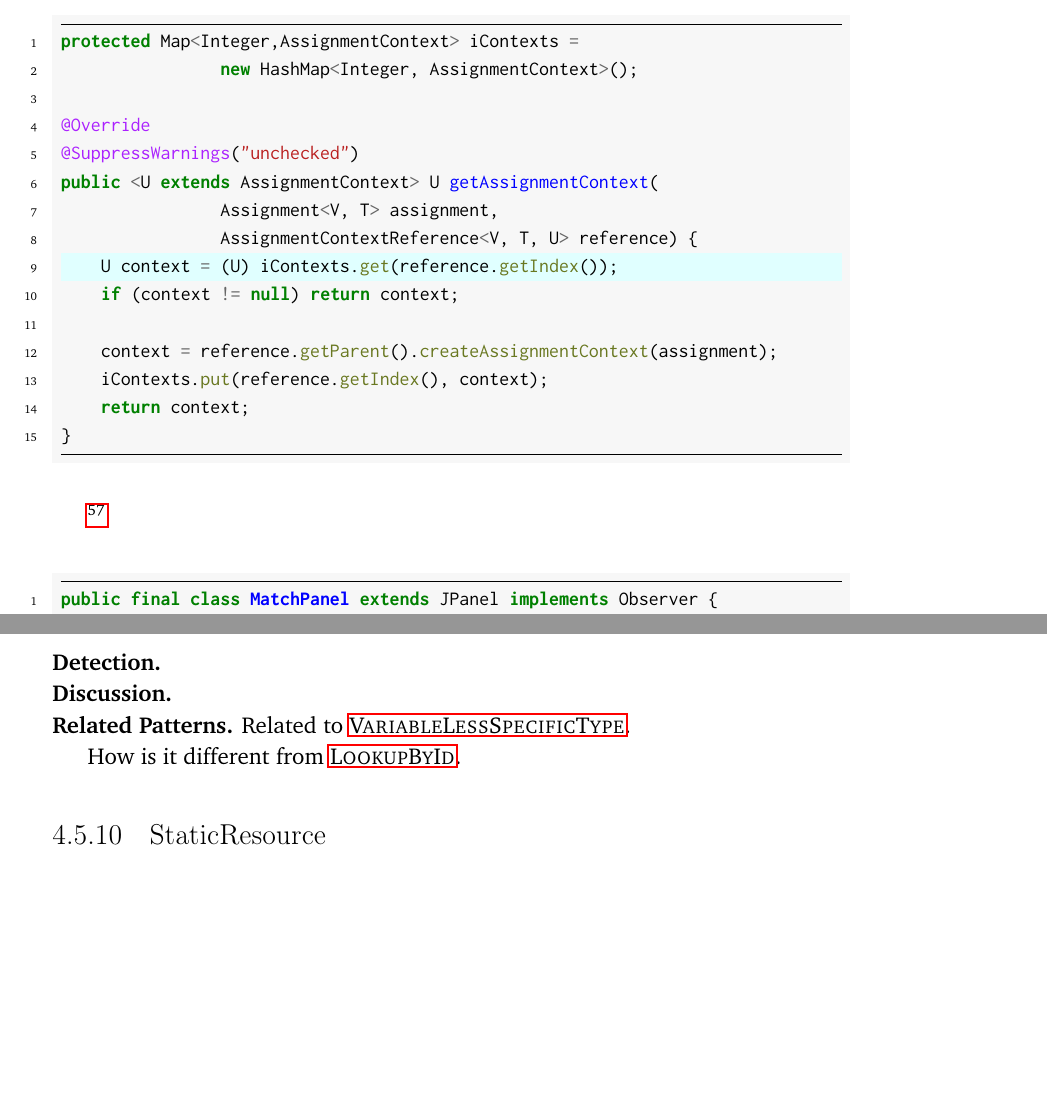
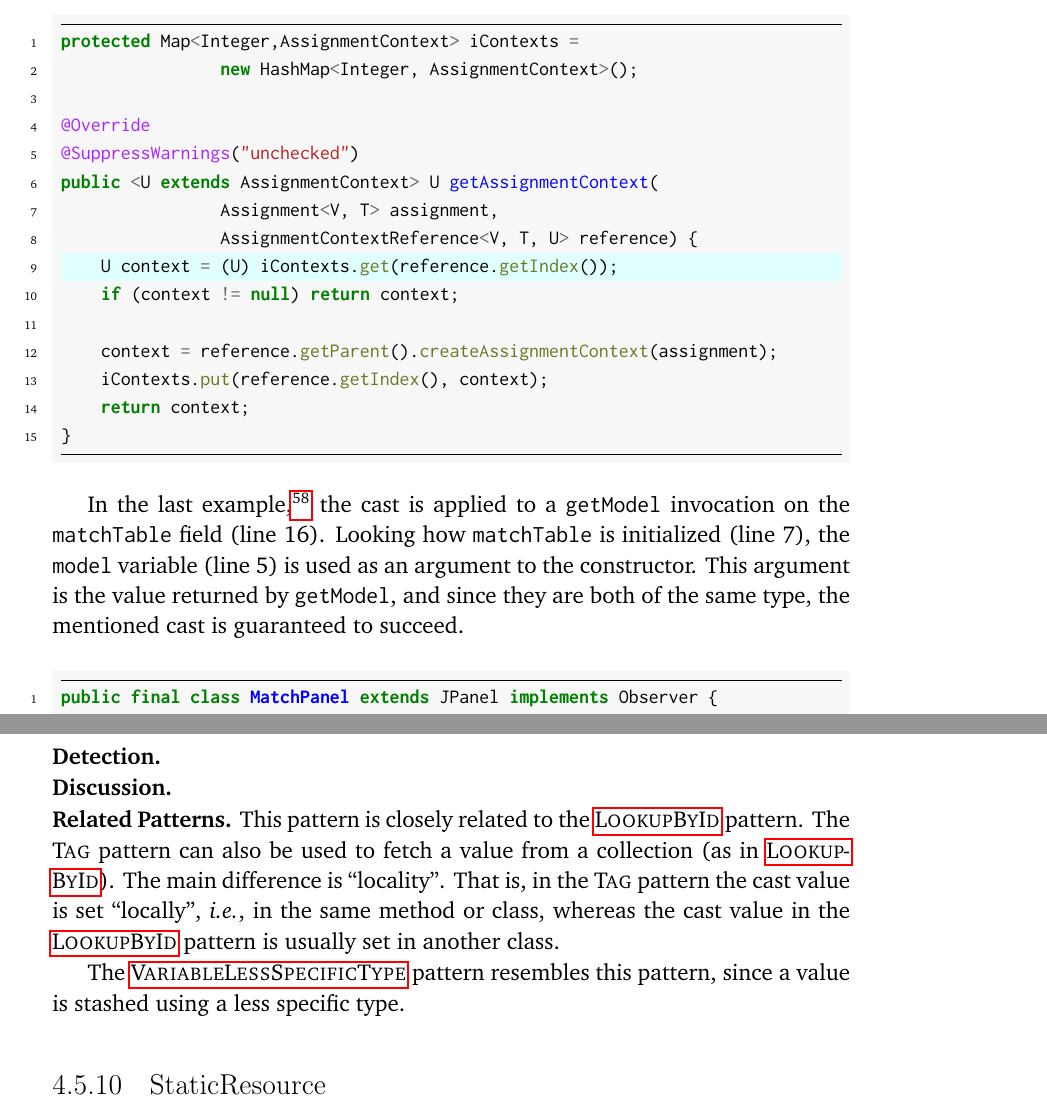
Before and after one commit to acuarica/phd-thesis, a LaTeX thesis (phd-thesis.tex, which reads chapters/casts/Tag.tex): two parts of pages 92 and 93 of 162 before the commit and two parts of pages 93 and 94 of 162 after it, joined at a grey line, cut so that both start at the same text, the shorter picture padded with empty space. Compiled offline with pdfLaTeX.

Commit message:
Tag pattern.

```diff
--- a/chapters/casts/Tag.tex
+++ b/chapters/casts/Tag.tex
@@ -24,7 +69,14 @@ public <U extends AssignmentContext> U getAssignmentContext(
 }
 \end{minted}
 
+In the last example,%
 \footnote{\url{http://bit.ly/ggp-org_ggp-base_2SAEXHu}}
+the cast is applied to a \code{getModel} invocation on the \code{matchTable} field (line 16).
+Looking how \code{matchTable} is initialized (line 7),
+the \code{model} variable (line 5) is used as an argument to the constructor.
+This argument is the value returned by \code{getModel},
+and since they are both of the same type,
+the mentioned cast is guaranteed to succeed.
 
 %https://lgtm.com/projects/g/ggp-org/ggp-base/snapshot/dist-59800051-1524814812150/files/src/main/java/org/ggp/base/apps/player/match/MatchPanel.java?sort=name&dir=ASC&mode=heatmap#L66
 \begin{minted}[highlightlines=16]{java}
@@ -85,9 +107,14 @@ public void onSaveInstanceState(Bundle outState) {
 \discussion{}
 
 \related{}
-Related to \nameref{pat:VariableLessSpecificType}.
+This pattern is closely related to the \nameref{pat:LookupById} pattern.
+The \thisp{} pattern can also be used to fetch a value from a collection (as in \nameref{pat:LookupById}).
+The main difference is ``locality''.
+That is, in the \thisp{} pattern the cast value is set ``locally'', \ie,
+in the same method or class,
+whereas the cast value in the \nameref{pat:LookupById} pattern is usually set in another class.
 
-How is it different from
-\nameref{pat:LookupById}.
+The \nameref{pat:VariableLessSpecificType} pattern resembles this pattern,
+since a value is stashed using a less specific type.
 
 \end{pattern}
```
Also changed, not shown: chapters/casts/Tag.tex (77 more changed lines).
